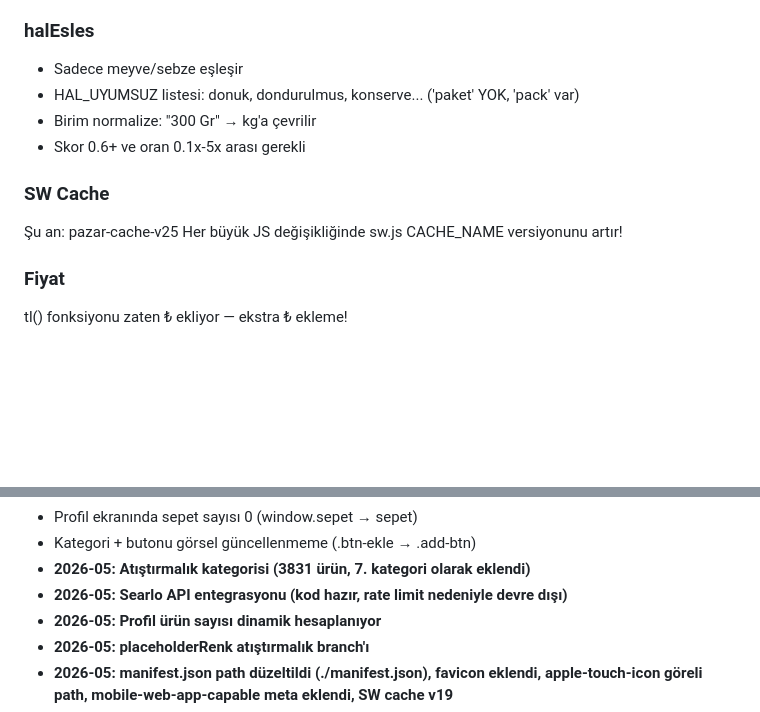
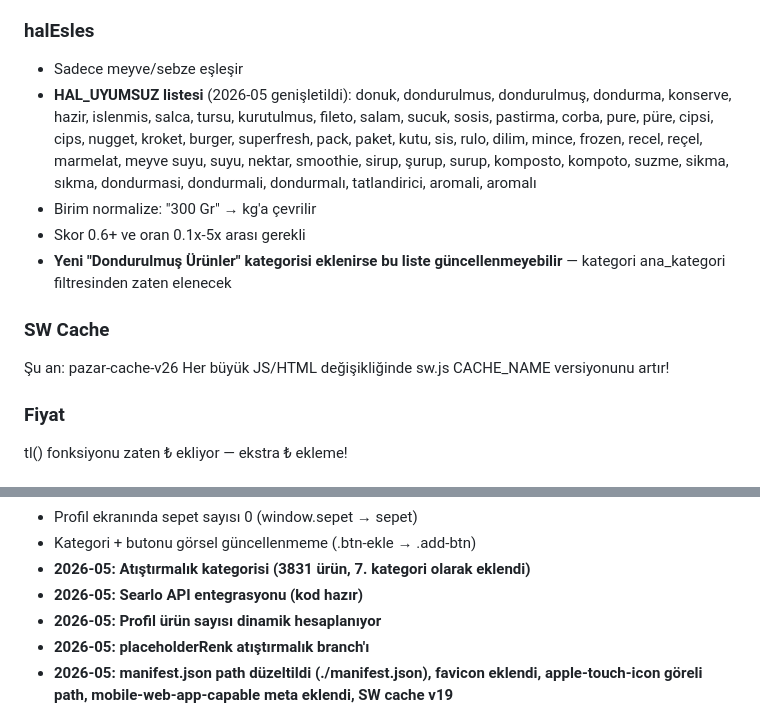
Before and after one commit to avkkann/pazar-app, a Markdown page: CLAUDE.md, 2 parts joined by grey strips. Rendered like a GitHub page; blank space fills up the shorter version.

```diff
--- a/CLAUDE.md
+++ b/CLAUDE.md
@@ -78,13 +81,14 @@ let _halCache, _halPromise → halVeriGetir() kullan, direkt fetch yapma
 
 ### halEsles
 - Sadece meyve/sebze eşleşir
-- HAL_UYUMSUZ listesi: donuk, dondurulmus, konserve... ('paket' YOK, 'pack' var)
+- **HAL_UYUMSUZ listesi** (2026-05 genişletildi): donuk, dondurulmus, dondurulmuş, dondurma, konserve, hazir, islenmis, salca, tursu, kurutulmus, fileto, salam, sucuk, sosis, pastirma, corba, pure, püre, cipsi, cips, nugget, kroket, burger, superfresh, pack, paket, kutu, sis, rulo, dilim, mince, frozen, recel, reçel, marmelat, meyve suyu, suyu, nektar, smoothie, sirup, şurup, surup, komposto, kompoto, suzme, sikma, sıkma, dondurmasi, dondurmali, dondurmalı, tatlandirici, aromali, aromalı
 - Birim normalize: "300 Gr" → kg'a çevrilir
 - Skor 0.6+ ve oran 0.1x-5x arası gerekli
+- **Yeni "Dondurulmuş Ürünler" kategorisi eklenirse bu liste güncellenmeyebilir** — kategori ana_kategori filtresinden zaten elenecek
 
 ### SW Cache
-Şu an: pazar-cache-v25
-Her büyük JS değişikliğinde sw.js CACHE_NAME versiyonunu artır!
+Şu an: pazar-cache-v26
+Her büyük JS/HTML değişikliğinde sw.js CACHE_NAME versiyonunu artır!
 
 ### Fiyat
 tl() fonksiyonu zaten ₺ ekliyor — ekstra ₺ ekleme!
@@ -223,7 +241,7 @@ const catFiles = ['urunler_meyve','urunler_et','urunler_sut','urunler_gida',
 - Profil ekranında sepet sayısı 0 (window.sepet → sepet)
 - Kategori + butonu görsel güncellenmeme (.btn-ekle → .add-btn)
 - **2026-05: Atıştırmalık kategorisi (3831 ürün, 7. kategori olarak eklendi)**
-- **2026-05: Searlo API entegrasyonu (kod hazır, rate limit nedeniyle devre dışı)**
+- **2026-05: Searlo API entegrasyonu (kod hazır)**
 - **2026-05: Profil ürün sayısı dinamik hesaplanıyor**
 - **2026-05: placeholderRenk atıştırmalık branch'ı**
 - **2026-05: manifest.json path düzeltildi (./manifest.json), favicon eklendi, apple-touch-icon göreli path, mobile-web-app-capable meta eklendi, SW cache v19**
```
Also changed, not shown: other parts of CLAUDE.md (+34 -15 lines).
